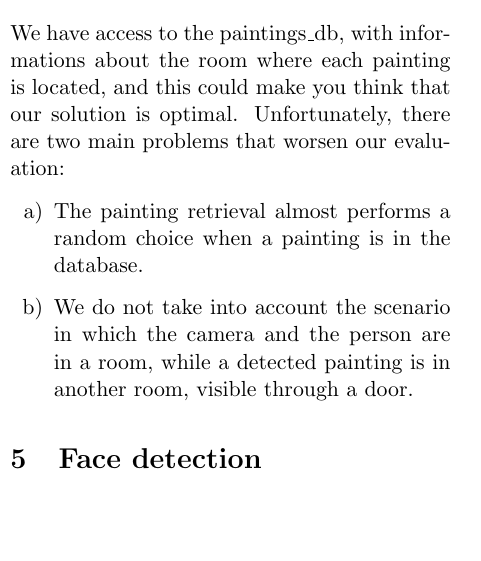
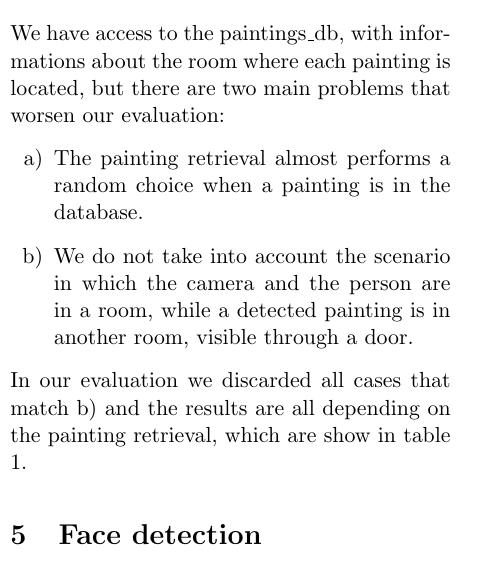
Before and after one commit to apanariello4/vision-project, a LaTeX document (report/report.tex, which reads report/people-localization.tex): part of one column of page 3 of 5, cut so that both start at the same text, the shorter picture padded with empty space. Compiled offline with pdfLaTeX.

Commit message:
Add people localization report

```diff
--- a/report/people-localization.tex
+++ b/report/people-localization.tex
@@ -2,9 +2,11 @@
 Our approach to achieve this task is based on the quality of the detection and painting retrieval. In fact, if our trained model correctly detect a person, in order to localize that person, we use informations about the paintings detected by the model and retrieved from the database.
 
 \subsection{Evaluation}
-We have access to the paintings\_db, with informations about the room where each painting is located, and this could make you think that our solution is optimal. Unfortunately, there are two main problems that worsen our evaluation:
+We have access to the paintings\_db, with informations about the room where each painting is located, but there are two main problems that worsen our evaluation:
 
 \begin{enumerate}[label=\alph*)]
 	\item \label{retrieval_case} The painting retrieval almost performs a random choice when a painting is in the database.
     \item \label{painting_other_room} We do not take into account the scenario in which the camera and the person are in a room, while a detected painting is in another room, visible through a door.
 \end{enumerate}
+
+In our evaluation we discarded all cases that match \ref*{painting_other_room} and the results are all depending on the painting retrieval, which are show in table \ref*{tab:retrieval_eval}.
```
